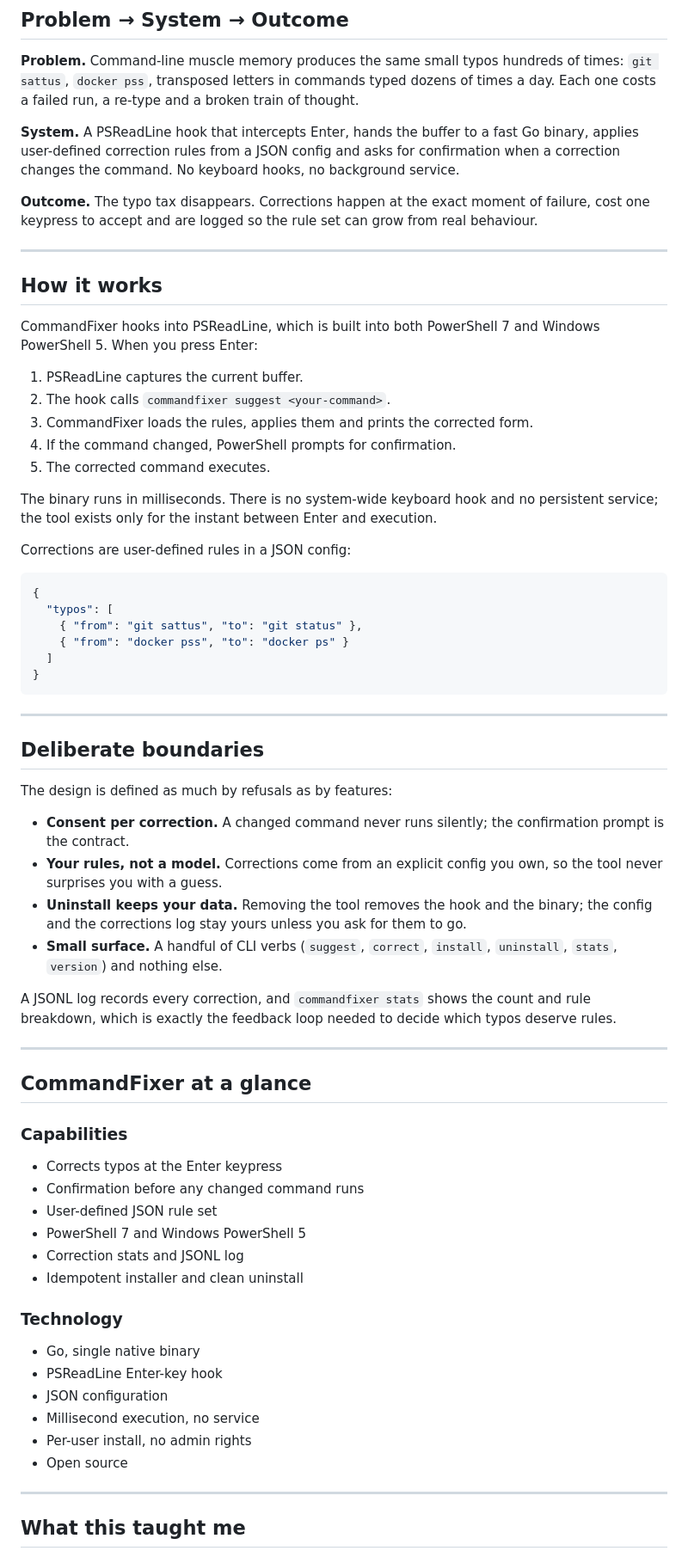
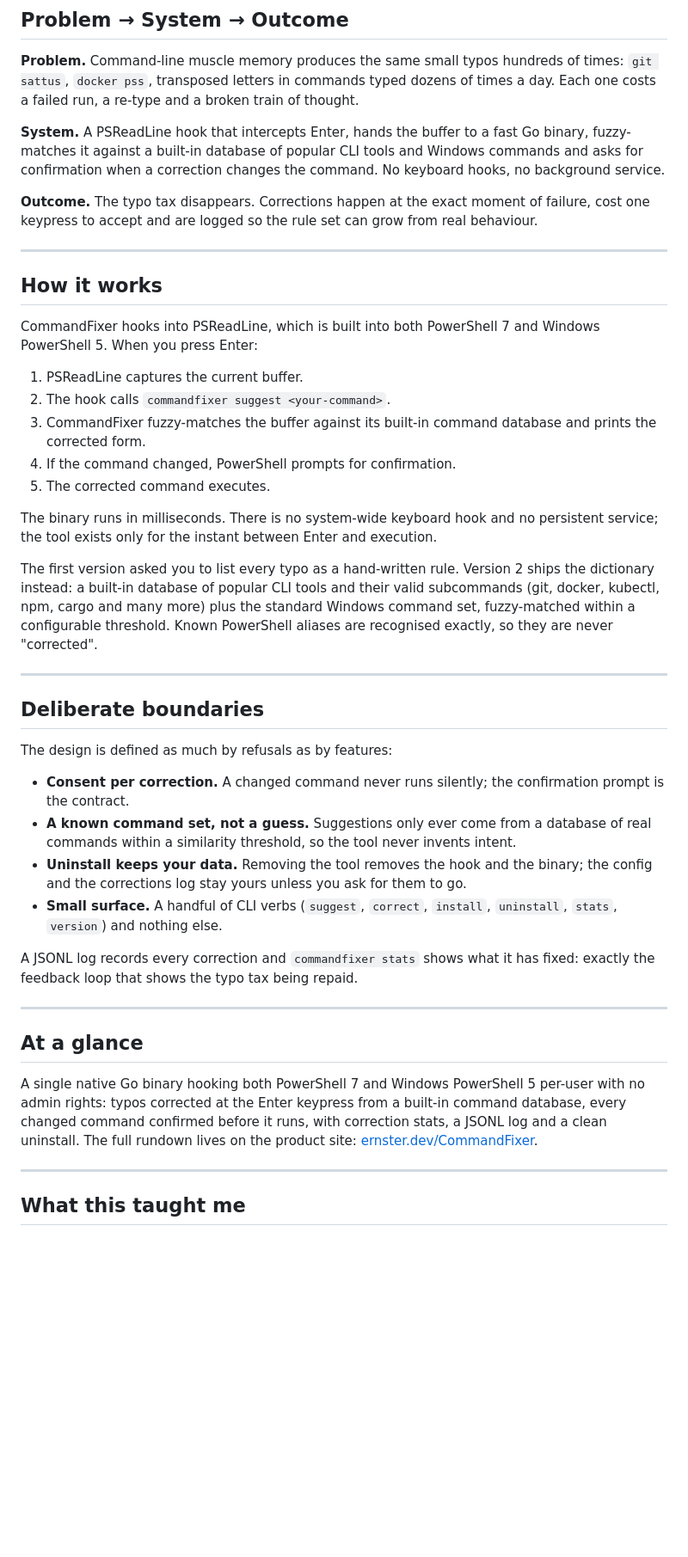
Before and after one commit to oernster/crankthecode, a Markdown page: posts/commandfixer.md, the part around one of its changes. Shown at 86% size. Drawn GitHub-style; blank space fills up the shorter version.

Commit message:
Redraft commandfixer essay to the v2 built-in dictionary

````diff
--- a/posts/commandfixer.md
+++ b/posts/commandfixer.md
@@ -36,7 +36,7 @@ The source lives at [CommandFixer](https://github.com/oernster/CommandFixer).
 
 **Problem.** Command-line muscle memory produces the same small typos hundreds of times: `git sattus`, `docker pss`, transposed letters in commands typed dozens of times a day. Each one costs a failed run, a re-type and a broken train of thought.
 
-**System.** A PSReadLine hook that intercepts Enter, hands the buffer to a fast Go binary, applies user-defined correction rules from a JSON config and asks for confirmation when a correction changes the command. No keyboard hooks, no background service.
+**System.** A PSReadLine hook that intercepts Enter, hands the buffer to a fast Go binary, fuzzy-matches it against a built-in database of popular CLI tools and Windows commands and asks for confirmation when a correction changes the command. No keyboard hooks, no background service.
 
 **Outcome.** The typo tax disappears. Corrections happen at the exact moment of failure, cost one keypress to accept and are logged so the rule set can grow from real behaviour.
 
@@ -48,22 +48,13 @@ CommandFixer hooks into PSReadLine, which is built into both PowerShell 7 and Wi
 
 1. PSReadLine captures the current buffer.
 2. The hook calls `commandfixer suggest <your-command>`.
-3. CommandFixer loads the rules, applies them and prints the corrected form.
+3. CommandFixer fuzzy-matches the buffer against its built-in command database and prints the corrected form.
 4. If the command changed, PowerShell prompts for confirmation.
 5. The corrected command executes.
 
 The binary runs in milliseconds. There is no system-wide keyboard hook and no persistent service; the tool exists only for the instant between Enter and execution.
 
-Corrections are user-defined rules in a JSON config:
-
-```json
-{
-  "typos": [
-    { "from": "git sattus", "to": "git status" },
-    { "from": "docker pss", "to": "docker ps" }
-  ]
-}
-```
+The first version asked you to list every typo as a hand-written rule. Version 2 ships the dictionary instead: a built-in database of popular CLI tools and their valid subcommands (git, docker, kubectl, npm, cargo and many more) plus the standard Windows command set, fuzzy-matched within a configurable threshold. Known PowerShell aliases are recognised exactly, so they are never "corrected".
 
 ---
 
@@ -72,43 +63,17 @@ Corrections are user-defined rules in a JSON config:
 The design is defined as much by refusals as by features:
 
 * **Consent per correction.** A changed command never runs silently; the confirmation prompt is the contract.
-* **Your rules, not a model.** Corrections come from an explicit config you own, so the tool never surprises you with a guess.
+* **A known command set, not a guess.** Suggestions only ever come from a database of real commands within a similarity threshold, so the tool never invents intent.
 * **Uninstall keeps your data.** Removing the tool removes the hook and the binary; the config and the corrections log stay yours unless you ask for them to go.
 * **Small surface.** A handful of CLI verbs (`suggest`, `correct`, `install`, `uninstall`, `stats`, `version`) and nothing else.
 
-A JSONL log records every correction, and `commandfixer stats` shows the count and rule breakdown, which is exactly the feedback loop needed to decide which typos deserve rules.
+A JSONL log records every correction and `commandfixer stats` shows what it has fixed: exactly the feedback loop that shows the typo tax being repaid.
 
 ---
 
-## CommandFixer at a glance
+## At a glance
 
-<div style="display: flex; flex-wrap: wrap; gap: 2rem; justify-content: center; align-items: flex-start; margin-top: 1rem;">
-
-<div style="flex: 1; min-width: 250px;">
-  <h3>Capabilities</h3>
-  <ul>
-    <li>Corrects typos at the Enter keypress</li>
-    <li>Confirmation before any changed command runs</li>
-    <li>User-defined JSON rule set</li>
-    <li>PowerShell 7 and Windows PowerShell 5</li>
-    <li>Correction stats and JSONL log</li>
-    <li>Idempotent installer and clean uninstall</li>
-  </ul>
-</div>
-
-<div style="flex: 1; min-width: 250px;">
-  <h3>Technology</h3>
-  <ul>
-    <li>Go, single native binary</li>
-    <li>PSReadLine Enter-key hook</li>
-    <li>JSON configuration</li>
-    <li>Millisecond execution, no service</li>
-    <li>Per-user install, no admin rights</li>
-    <li>Open source</li>
-  </ul>
-</div>
-
-</div>
+A single native Go binary hooking both PowerShell 7 and Windows PowerShell 5 per-user with no admin rights: typos corrected at the Enter keypress from a built-in command database, every changed command confirmed before it runs, with correction stats, a JSONL log and a clean uninstall. The full rundown lives on the product site: [ernster.dev/CommandFixer](https://ernster.dev/CommandFixer/).
 
 ---
 
````
Also changed, not shown: other parts of posts/commandfixer.md (+1 -1 lines).
